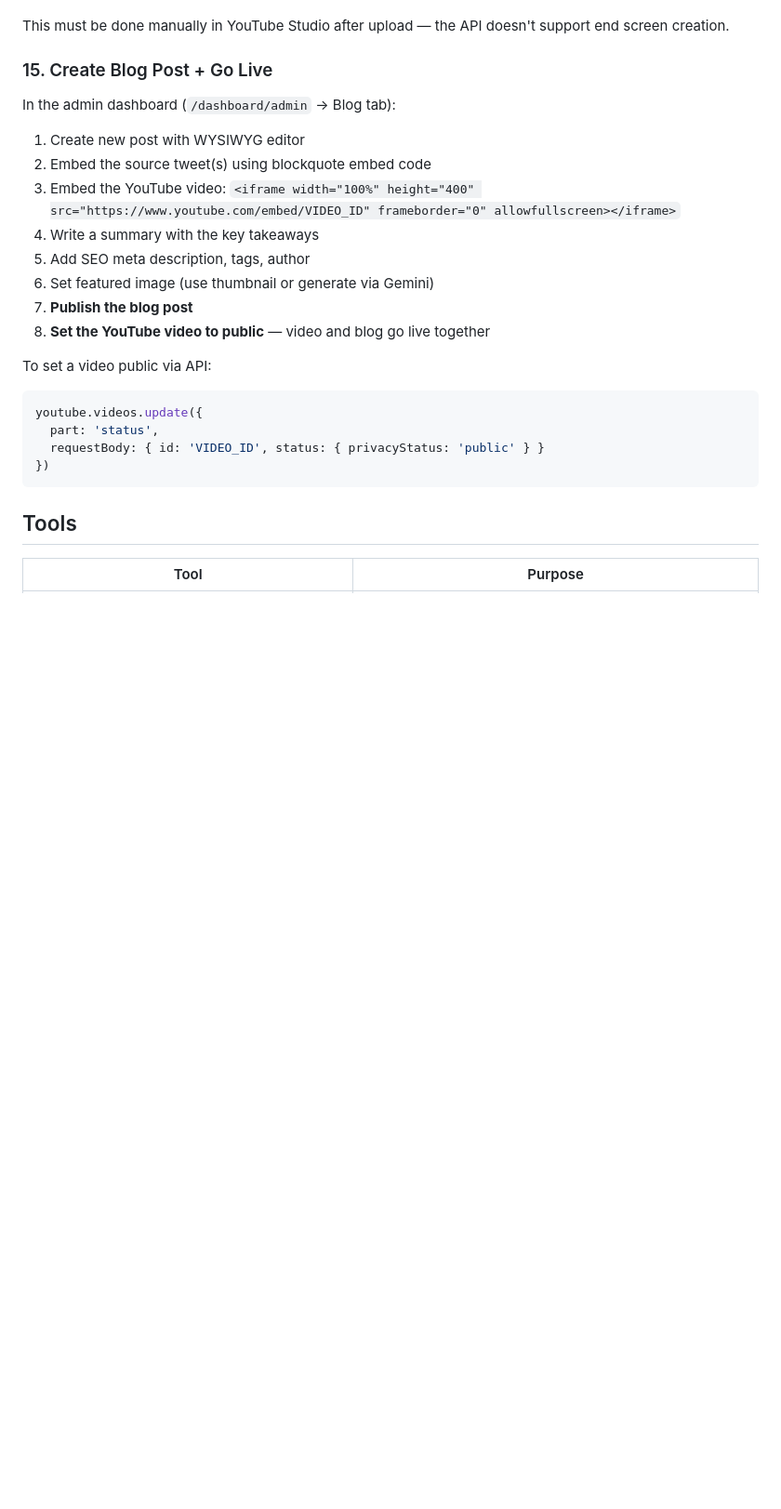
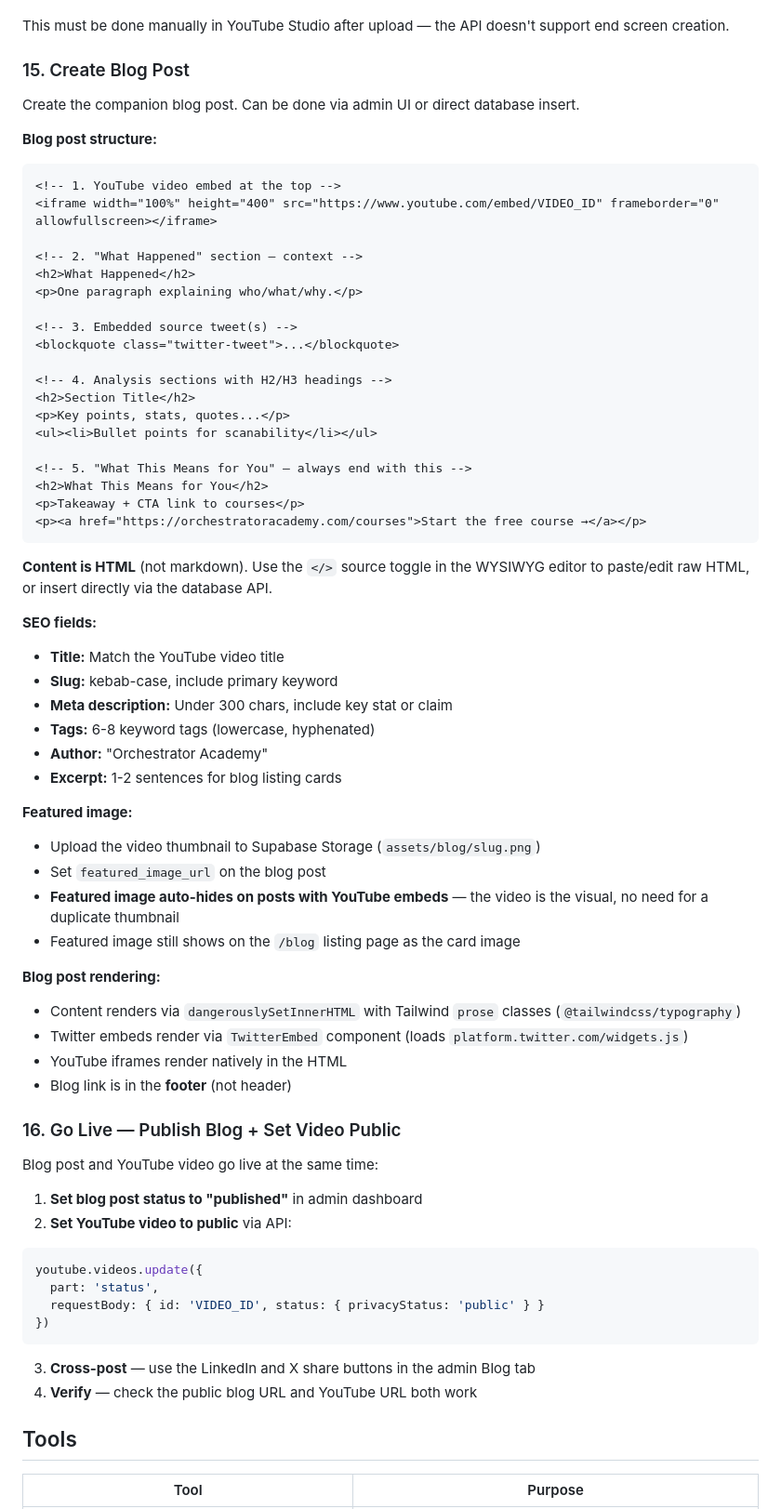
Before and after one commit to elagerway/orchestratoracademy, a Markdown page: docs/news-video-pipeline.md, the part around one of its changes. Shown at 93% size. Rendered like a GitHub page; blank space fills up the shorter version.

Commit message:
docs: locked in full blog production process in pipeline docs
Added detailed blog post structure, SEO fields, HTML content rules,
featured image behavior (hides on video posts), go-live checklist,
and 7 new rules covering the complete video-to-blog workflow.

Co-Authored-By: Claude Opus 4.6 (1M context) <noreply@anthropic.com>

````diff
--- a/docs/news-video-pipeline.md
+++ b/docs/news-video-pipeline.md
@@ -392,25 +392,72 @@ In YouTube Studio, add end screen elements to the last 5-8 seconds of the video:
 
 This must be done manually in YouTube Studio after upload — the API doesn't support end screen creation.
 
-### 15. Create Blog Post + Go Live
+### 15. Create Blog Post
 
-In the admin dashboard (`/dashboard/admin` → Blog tab):
-1. Create new post with WYSIWYG editor
-2. Embed the source tweet(s) using blockquote embed code
-3. Embed the YouTube video: `<iframe width="100%" height="400" src="https://www.youtube.com/embed/VIDEO_ID" frameborder="0" allowfullscreen></iframe>`
-4. Write a summary with the key takeaways
-5. Add SEO meta description, tags, author
-6. Set featured image (use thumbnail or generate via Gemini)
-7. **Publish the blog post**
-8. **Set the YouTube video to public** — video and blog go live together
+Create the companion blog post. Can be done via admin UI or direct database insert.
 
-To set a video public via API:
+**Blog post structure:**
+
+```html
+<!-- 1. YouTube video embed at the top -->
+<iframe width="100%" height="400" src="https://www.youtube.com/embed/VIDEO_ID" frameborder="0" allowfullscreen></iframe>
+
+<!-- 2. "What Happened" section — context -->
+<h2>What Happened</h2>
+<p>One paragraph explaining who/what/why.</p>
+
+<!-- 3. Embedded source tweet(s) -->
+<blockquote class="twitter-tweet">...</blockquote>
+
+<!-- 4. Analysis sections with H2/H3 headings -->
+<h2>Section Title</h2>
+<p>Key points, stats, quotes...</p>
+<ul><li>Bullet points for scanability</li></ul>
+
+<!-- 5. "What This Means for You" — always end with this -->
+<h2>What This Means for You</h2>
+<p>Takeaway + CTA link to courses</p>
+<p><a href="https://orchestratoracademy.com/courses">Start the free course →</a></p>
+```
+
+**Content is HTML** (not markdown). Use the `</>` source toggle in the WYSIWYG editor to paste/edit raw HTML, or insert directly via the database API.
+
+**SEO fields:**
+- **Title:** Match the YouTube video title
+- **Slug:** kebab-case, include primary keyword
+- **Meta description:** Under 300 chars, include key stat or claim
+- **Tags:** 6-8 keyword tags (lowercase, hyphenated)
+- **Author:** "Orchestrator Academy"
+- **Excerpt:** 1-2 sentences for blog listing cards
+
+**Featured image:**
+- Upload the video thumbnail to Supabase Storage (`assets/blog/slug.png`)
+- Set `featured_image_url` on the blog post
+- **Featured image auto-hides on posts with YouTube embeds** — the video is the visual, no need for a duplicate thumbnail
+- Featured image still shows on the `/blog` listing page as the card image
+
+**Blog post rendering:**
+- Content renders via `dangerouslySetInnerHTML` with Tailwind `prose` classes (`@tailwindcss/typography`)
+- Twitter embeds render via `TwitterEmbed` component (loads `platform.twitter.com/widgets.js`)
+- YouTube iframes render natively in the HTML
+- Blog link is in the **footer** (not header)
+
+### 16. Go Live — Publish Blog + Set Video Public
+
+Blog post and YouTube video go live at the same time:
+
+1. **Set blog post status to "published"** in admin dashboard
+2. **Set YouTube video to public** via API:
+
 ```javascript
 youtube.videos.update({
   part: 'status',
   requestBody: { id: 'VIDEO_ID', status: { privacyStatus: 'public' } }
 })
 ```
+
+3. **Cross-post** — use the LinkedIn and X share buttons in the admin Blog tab
+4. **Verify** — check the public blog URL and YouTube URL both work
 
 ## Tools
 
````
Also changed, not shown: other parts of docs/news-video-pipeline.md (+7 -0 lines).
